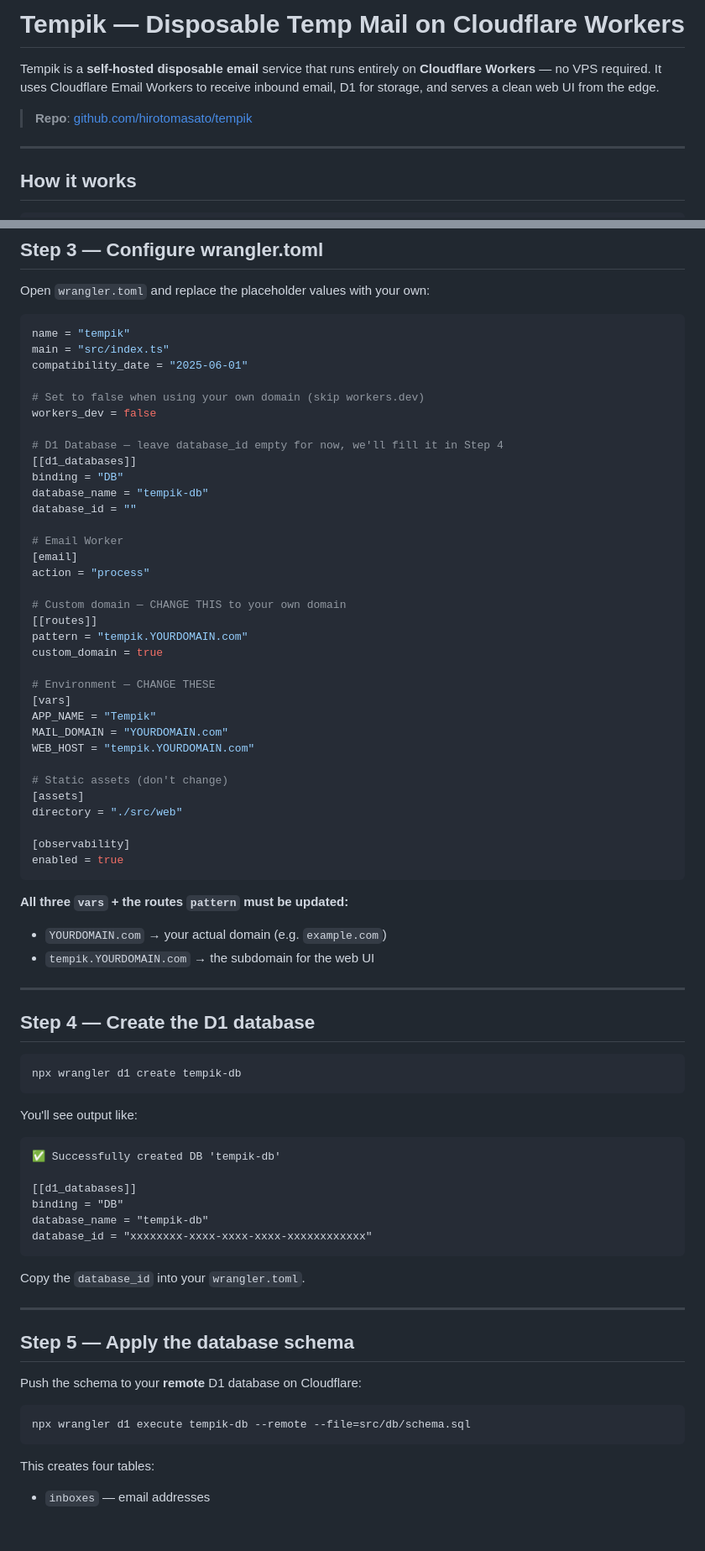
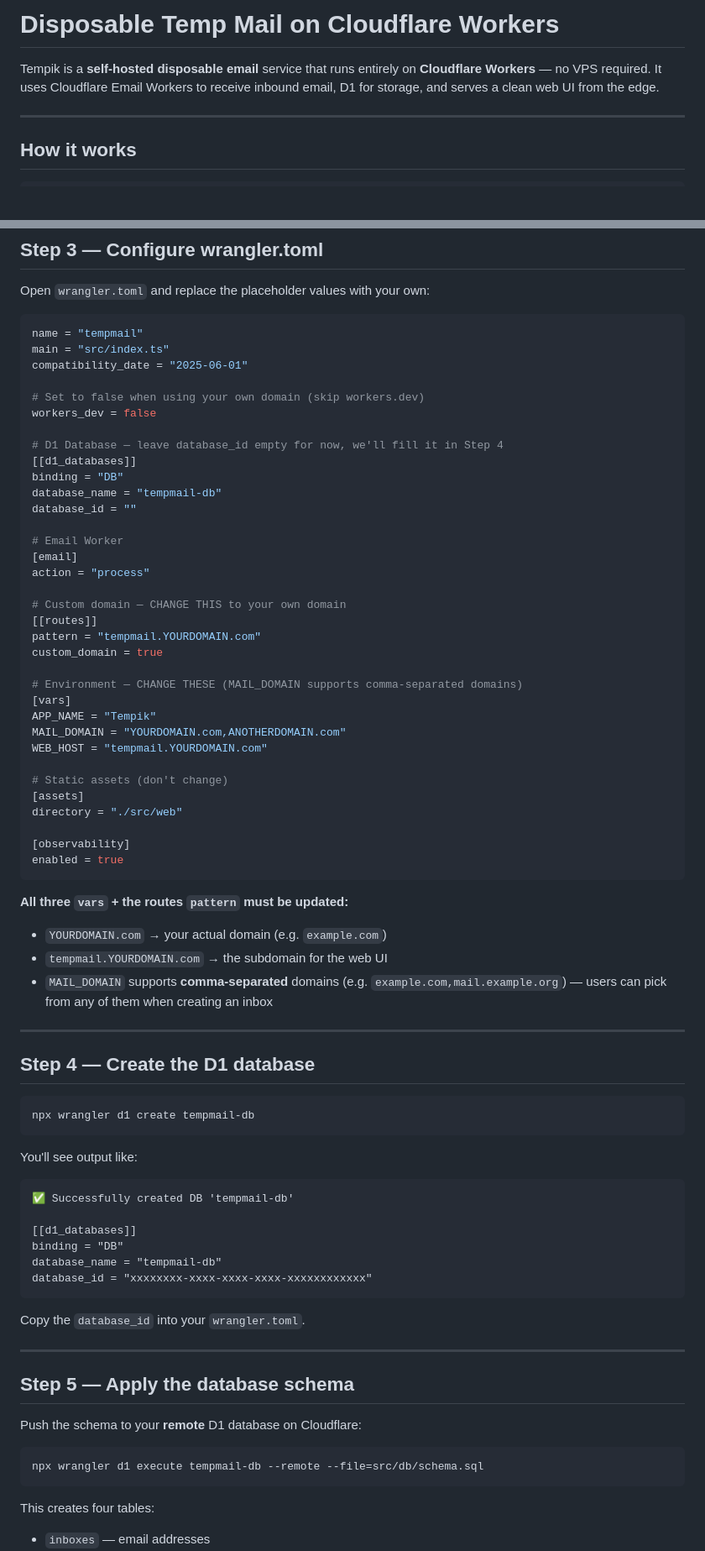
Before and after one commit to noredigidev/temp-mail, a Markdown page: README.md, 2 parts joined by grey strips. Shown at 84% size. Rendered like a GitHub page; blank space fills up the shorter version.

Commit message:
docs: update README to reflect tempmail renaming and multiple domains

````diff
--- a/README.md
+++ b/README.md
@@ -1,8 +1,6 @@
-# Tempik — Disposable Temp Mail on Cloudflare Workers
+# Disposable Temp Mail on Cloudflare Workers
 
 Tempik is a **self-hosted disposable email** service that runs entirely on **Cloudflare Workers** — no VPS required. It uses Cloudflare Email Workers to receive inbound email, D1 for storage, and serves a clean web UI from the edge.
-
-> **Repo**: [github.com/hirotomasato/tempik](https://github.com/hirotomasato/tempik)
 
 ---
 
@@ -72,7 +70,7 @@ npx wrangler whoami
 Open `wrangler.toml` and replace the placeholder values with your own:
 
 ```toml
-name = "tempik"
+name = "tempmail"
 main = "src/index.ts"
 compatibility_date = "2025-06-01"
 
@@ -82,7 +80,7 @@ workers_dev = false
 # D1 Database — leave database_id empty for now, we'll fill it in Step 4
 [[d1_databases]]
 binding = "DB"
-database_name = "tempik-db"
+database_name = "tempmail-db"
 database_id = ""
 
 # Email Worker
@@ -91,14 +89,14 @@ action = "process"
 
 # Custom domain — CHANGE THIS to your own domain
 [[routes]]
-pattern = "tempik.YOURDOMAIN.com"
+pattern = "tempmail.YOURDOMAIN.com"
 custom_domain = true
 
-# Environment — CHANGE THESE
+# Environment — CHANGE THESE (MAIL_DOMAIN supports comma-separated domains)
 [vars]
 APP_NAME = "Tempik"
-MAIL_DOMAIN = "YOURDOMAIN.com"
-WEB_HOST = "tempik.YOURDOMAIN.com"
+MAIL_DOMAIN = "YOURDOMAIN.com,ANOTHERDOMAIN.com"
+WEB_HOST = "tempmail.YOURDOMAIN.com"
 
 # Static assets (don't change)
 [assets]
@@ -110,24 +108,25 @@ enabled = true
 
 **All three `vars` + the routes `pattern` must be updated:**
 - `YOURDOMAIN.com` → your actual domain (e.g. `example.com`)
-- `tempik.YOURDOMAIN.com` → the subdomain for the web UI
+- `tempmail.YOURDOMAIN.com` → the subdomain for the web UI
+- `MAIL_DOMAIN` supports **comma-separated** domains (e.g. `example.com,mail.example.org`) — users can pick from any of them when creating an inbox
 
 ---
 
 ## Step 4 — Create the D1 database
 
 ```bash
-npx wrangler d1 create tempik-db
+npx wrangler d1 create tempmail-db
 ```
 
 You'll see output like:
 
 ```
-✅ Successfully created DB 'tempik-db'
+✅ Successfully created DB 'tempmail-db'
 
 [[d1_databases]]
 binding = "DB"
-database_name = "tempik-db"
+database_name = "tempmail-db"
 database_id = "xxxxxxxx-xxxx-xxxx-xxxx-xxxxxxxxxxxx"
 ```
 
@@ -140,7 +139,7 @@ Copy the `database_id` into your `wrangler.toml`.
 Push the schema to your **remote** D1 database on Cloudflare:
 
 ```bash
-npx wrangler d1 execute tempik-db --remote --file=src/db/schema.sql
+npx wrangler d1 execute tempmail-db --remote --file=src/db/schema.sql
 ```
 
 This creates four tables:
````
Also changed, not shown: other parts of README.md (+11 -11 lines).
